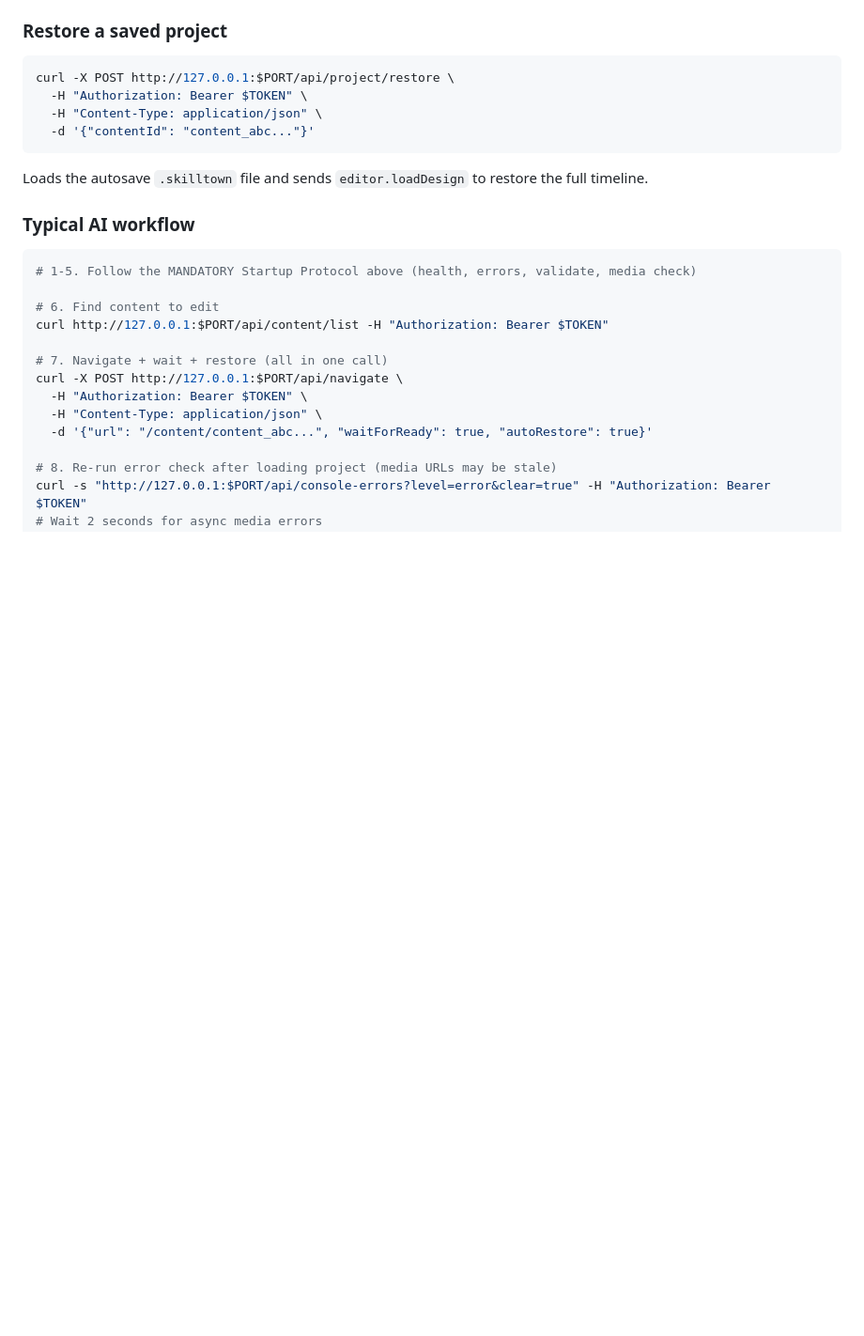
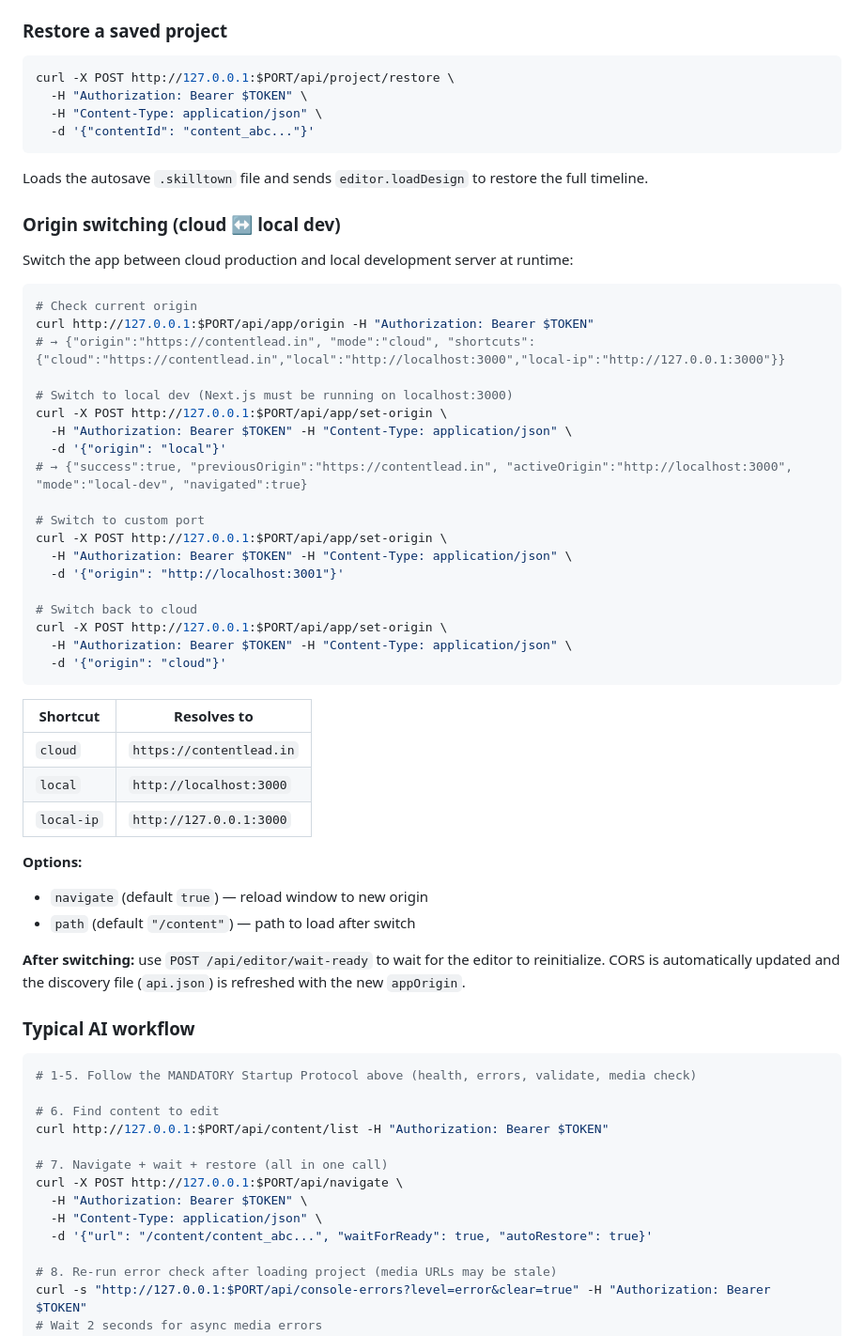
Before and after one commit to Shubham-vish/contentlead, a Markdown page: AGENTS.md, the part around one of its changes. Shown at 94% size. GitHub-like rendering; blank space fills up the shorter version.

````diff
--- a/AGENTS.md
+++ b/AGENTS.md
@@ -527,6 +560,44 @@ curl -X POST http://127.0.0.1:$PORT/api/project/restore \
   -d '{"contentId": "content_abc..."}'
 ```
 Loads the autosave `.skilltown` file and sends `editor.loadDesign` to restore the full timeline.
+
+### Origin switching (cloud ↔ local dev)
+
+Switch the app between cloud production and local development server at runtime:
+
+```bash
+# Check current origin
+curl http://127.0.0.1:$PORT/api/app/origin -H "Authorization: Bearer $TOKEN"
+# → {"origin":"https://contentlead.in", "mode":"cloud", "shortcuts":{"cloud":"https://contentlead.in","local":"http://localhost:3000","local-ip":"http://127.0.0.1:3000"}}
+
+# Switch to local dev (Next.js must be running on localhost:3000)
+curl -X POST http://127.0.0.1:$PORT/api/app/set-origin \
+  -H "Authorization: Bearer $TOKEN" -H "Content-Type: application/json" \
+  -d '{"origin": "local"}'
+# → {"success":true, "previousOrigin":"https://contentlead.in", "activeOrigin":"http://localhost:3000", "mode":"local-dev", "navigated":true}
+
+# Switch to custom port
+curl -X POST http://127.0.0.1:$PORT/api/app/set-origin \
+  -H "Authorization: Bearer $TOKEN" -H "Content-Type: application/json" \
+  -d '{"origin": "http://localhost:3001"}'
+
+# Switch back to cloud
+curl -X POST http://127.0.0.1:$PORT/api/app/set-origin \
+  -H "Authorization: Bearer $TOKEN" -H "Content-Type: application/json" \
+  -d '{"origin": "cloud"}'
+```
+
+| Shortcut | Resolves to |
+|----------|-------------|
+| `cloud` | `https://contentlead.in` |
+| `local` | `http://localhost:3000` |
+| `local-ip` | `http://127.0.0.1:3000` |
+
+**Options:**
+- `navigate` (default `true`) — reload window to new origin
+- `path` (default `"/content"`) — path to load after switch
+
+**After switching:** use `POST /api/editor/wait-ready` to wait for the editor to reinitialize. CORS is automatically updated and the discovery file (`api.json`) is refreshed with the new `appOrigin`.
 
 ### Typical AI workflow
 ```bash
````
Also changed, not shown: other parts of AGENTS.md (+48 -15 lines), skills/getting-started.md (+51 -5 lines), skills/overview.md (+12 -0 lines).
